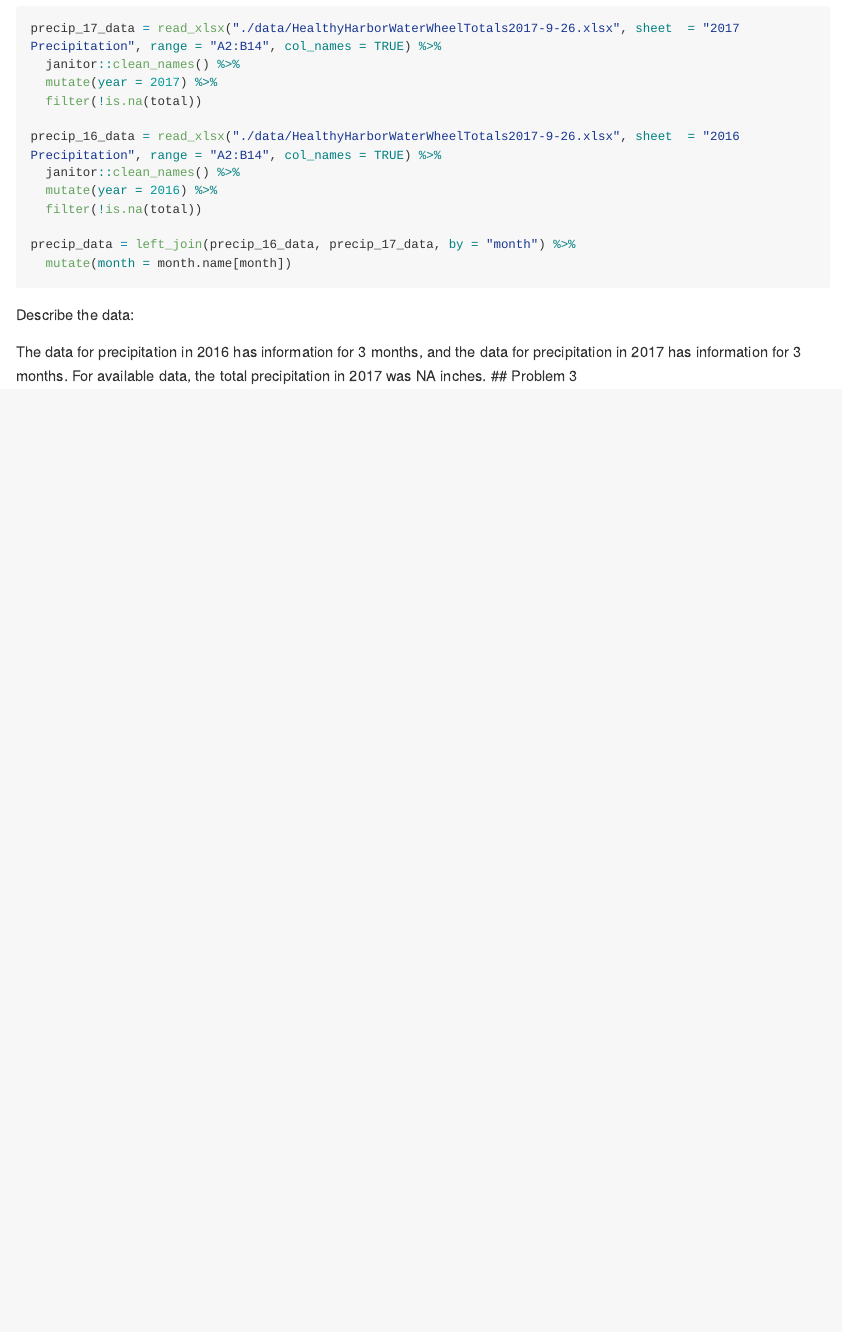
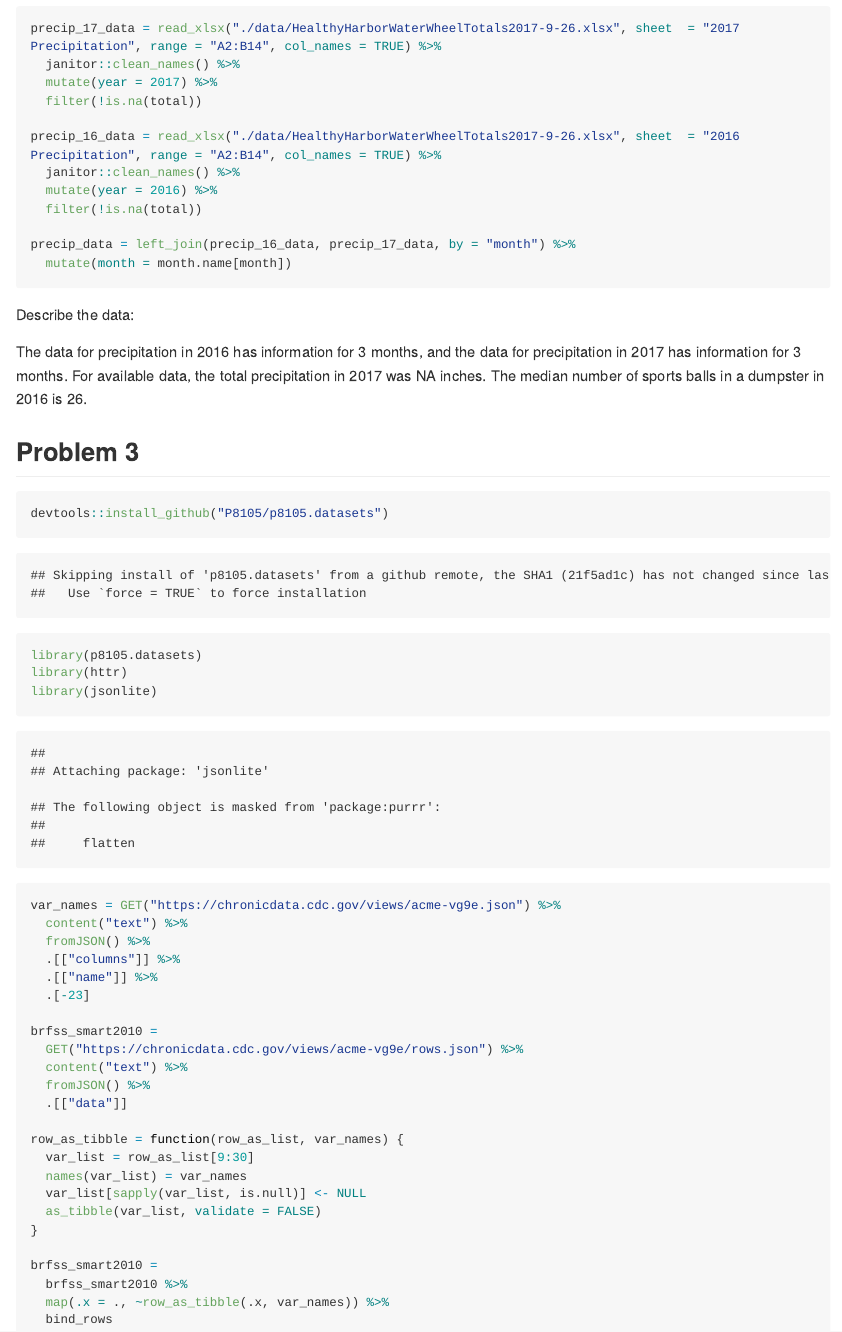
Before and after one commit to cj2493/p8105_hw2_cj2493, an R Markdown document (p8105_hw2_cj2493.Rmd): the page in a window 1100 px wide, from 1340 px down. The pictures show the output file p8105_hw2_cj2493.md that the author committed with the source, drawn offline in the style of GitHub; long lines of code are wrapped.

Commit message:
install p8105.datasets and read in brfss data

````diff
--- a/p8105_hw2_cj2493.Rmd
+++ b/p8105_hw2_cj2493.Rmd
@@ -65,5 +65,38 @@ precip_data = left_join(precip_16_data, precip_17_data, by = "month") %>%
 Describe the data:
 
 The data for precipitation in 2016 has information for `r ncol(precip_16_data)` months, and the data for precipitation in 2017 has information for `r ncol(precip_17_data)` months. For available data, the total precipitation in 2017 was `r sum(precip_data$total.y)`
- inches.
+ inches. The median number of sports balls in a dumpster in 2016 is `r median(filter(mr_trash_wheel_data, year == 2016)$sports_balls)`.
+
 ## Problem 3
+
+```{r, p8105_data}
+devtools::install_github("P8105/p8105.datasets")
+library(p8105.datasets)
+library(httr)
+library(jsonlite)
+
+var_names = GET("https://chronicdata.cdc.gov/views/acme-vg9e.json") %>%
+  content("text") %>%
+  fromJSON() %>%
+  .[["columns"]] %>%
+  .[["name"]] %>%
+  .[-23]
+
+brfss_smart2010 =
+  GET("https://chronicdata.cdc.gov/views/acme-vg9e/rows.json") %>%
+  content("text") %>%
+  fromJSON() %>%
+  .[["data"]]
+
+row_as_tibble = function(row_as_list, var_names) {
+  var_list = row_as_list[9:30]
+  names(var_list) = var_names
+  var_list[sapply(var_list, is.null)] <- NULL
+  as_tibble(var_list, validate = FALSE)
+}
+
+brfss_smart2010 =
+  brfss_smart2010 %>%
+  map(.x = ., ~row_as_tibble(.x, var_names)) %>%
+  bind_rows
+```
````
Also changed, not shown: p8105_hw2_cj2493.md.
